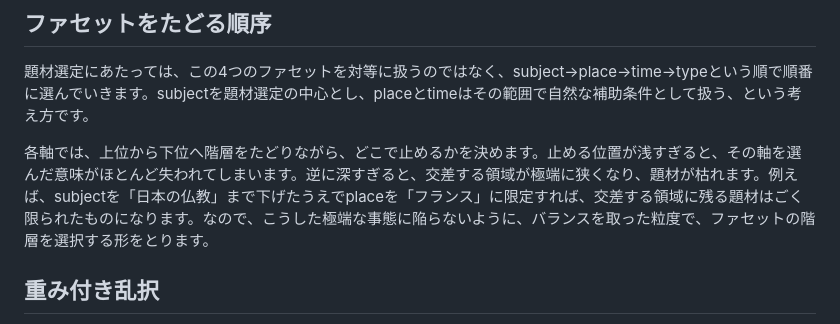
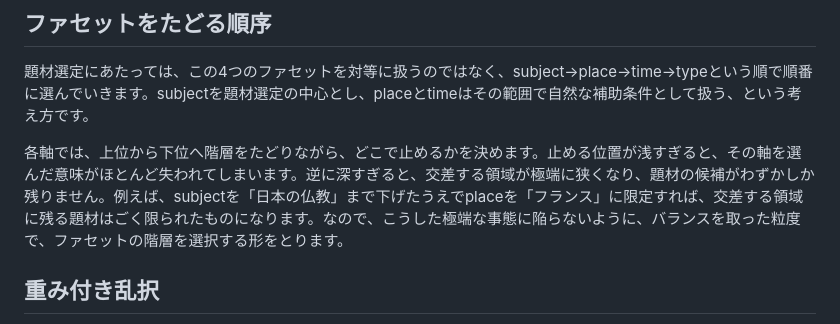
Before and after one commit to Watson496/generate-quiz, a Markdown page: docs/02-題材の配分.md, the part around the change. Rendered like a GitHub page.

Commit message:
docsの題材が枯れるという比喩を言い換える

```diff
--- a/docs/02-題材の配分.md
+++ b/docs/02-題材の配分.md
@@ -21,7 +21,7 @@ generate-quizでは、このファセット分析の考え方を採用するこ
 
 題材選定にあたっては、この4つのファセットを対等に扱うのではなく、subject→place→time→typeという順で順番に選んでいきます。subjectを題材選定の中心とし、placeとtimeはその範囲で自然な補助条件として扱う、という考え方です。
 
-各軸では、上位から下位へ階層をたどりながら、どこで止めるかを決めます。止める位置が浅すぎると、その軸を選んだ意味がほとんど失われてしまいます。逆に深すぎると、交差する領域が極端に狭くなり、題材が枯れます。例えば、subjectを「日本の仏教」まで下げたうえでplaceを「フランス」に限定すれば、交差する領域に残る題材はごく限られたものになります。なので、こうした極端な事態に陥らないように、バランスを取った粒度で、ファセットの階層を選択する形をとります。
+各軸では、上位から下位へ階層をたどりながら、どこで止めるかを決めます。止める位置が浅すぎると、その軸を選んだ意味がほとんど失われてしまいます。逆に深すぎると、交差する領域が極端に狭くなり、題材の候補がわずかしか残りません。例えば、subjectを「日本の仏教」まで下げたうえでplaceを「フランス」に限定すれば、交差する領域に残る題材はごく限られたものになります。なので、こうした極端な事態に陥らないように、バランスを取った粒度で、ファセットの階層を選択する形をとります。
 
 ## 重み付き乱択
 
```
